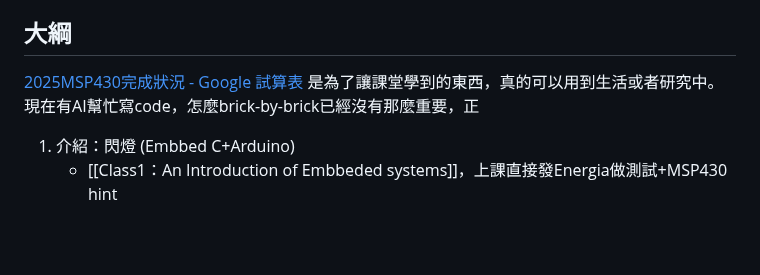
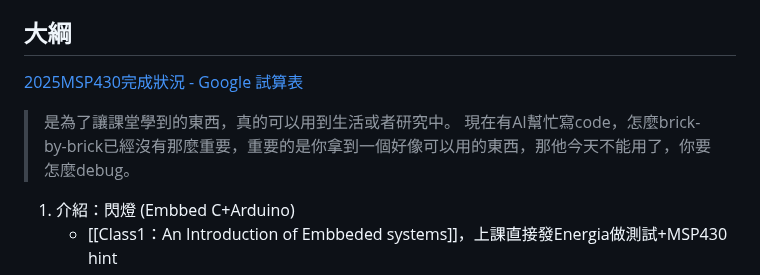
Before and after one commit to eddLai/MSP430_NOTE, a Markdown page: Overview.md, the part around the change. Rendered like a GitHub page; blank space fills up the shorter version.

Commit message:
vault backup: 2025-04-03 14:57:03

```diff
--- a/Overview.md
+++ b/Overview.md
@@ -1,8 +1,10 @@
 [CCS Note Content | CCS 教學系列目錄. 入門系列文章 | by Hsueh-Ju Wu 吳學儒 | TI Code Composer Studio | Medium](https://medium.com/ti-tms320f2837xd/ccs-note-content-ccs-%E6%95%99%E5%AD%B8%E7%B3%BB%E5%88%97%E7%9B%AE%E9%8C%84-590100673feb)
 ## 大綱
 [2025MSP430完成狀況 - Google 試算表](https://docs.google.com/spreadsheets/d/1Q5lRjRBiwN_YJWAx8VdnXJqRml5ew77iE20tfGScxh0/edit?gid=0#gid=0)
-是為了讓課堂學到的東西，真的可以用到生活或者研究中。
-現在有AI幫忙寫code，怎麼brick-by-brick已經沒有那麼重要，正
+
+>是為了讓課堂學到的東西，真的可以用到生活或者研究中。
+現在有AI幫忙寫code，怎麼brick-by-brick已經沒有那麼重要，重要的是你拿到一個好像可以用的東西，那他今天不能用了，你要怎麼debug。
+
 1. 介紹：閃燈 (Embbed C+Arduino)
 	- [[Class1：An Introduction of Embbeded systems]]，上課直接發Energia做測試+MSP430 hint
 	- [[Class1 lec slide english-version]]
```
